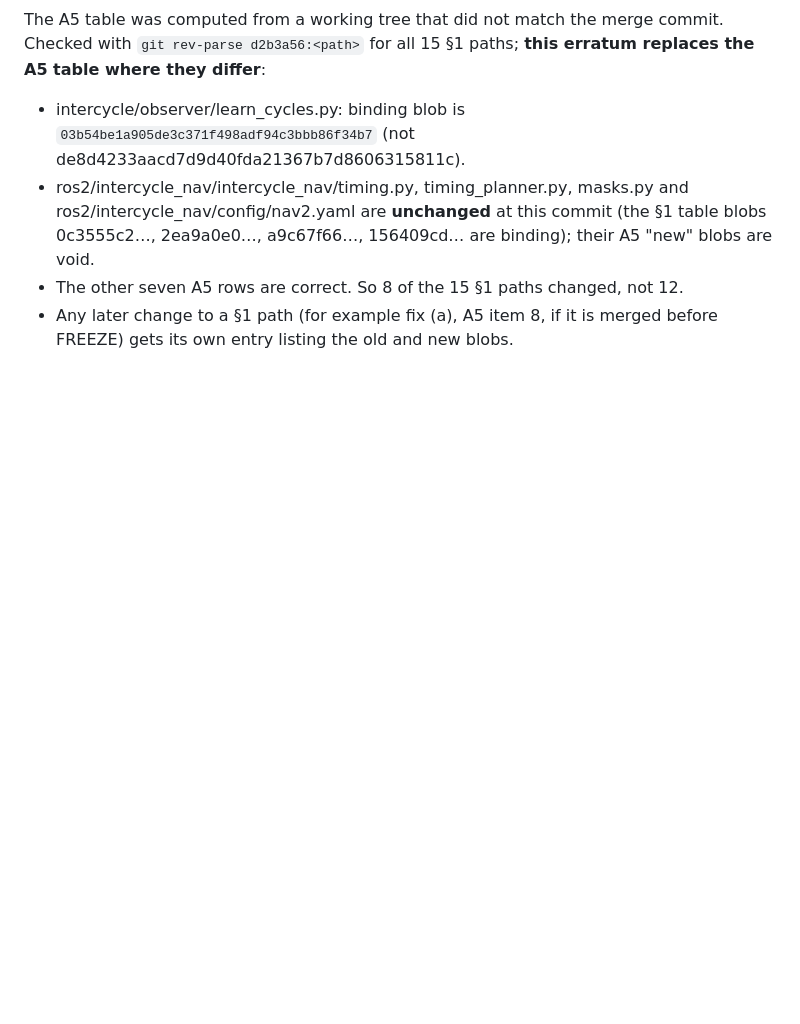
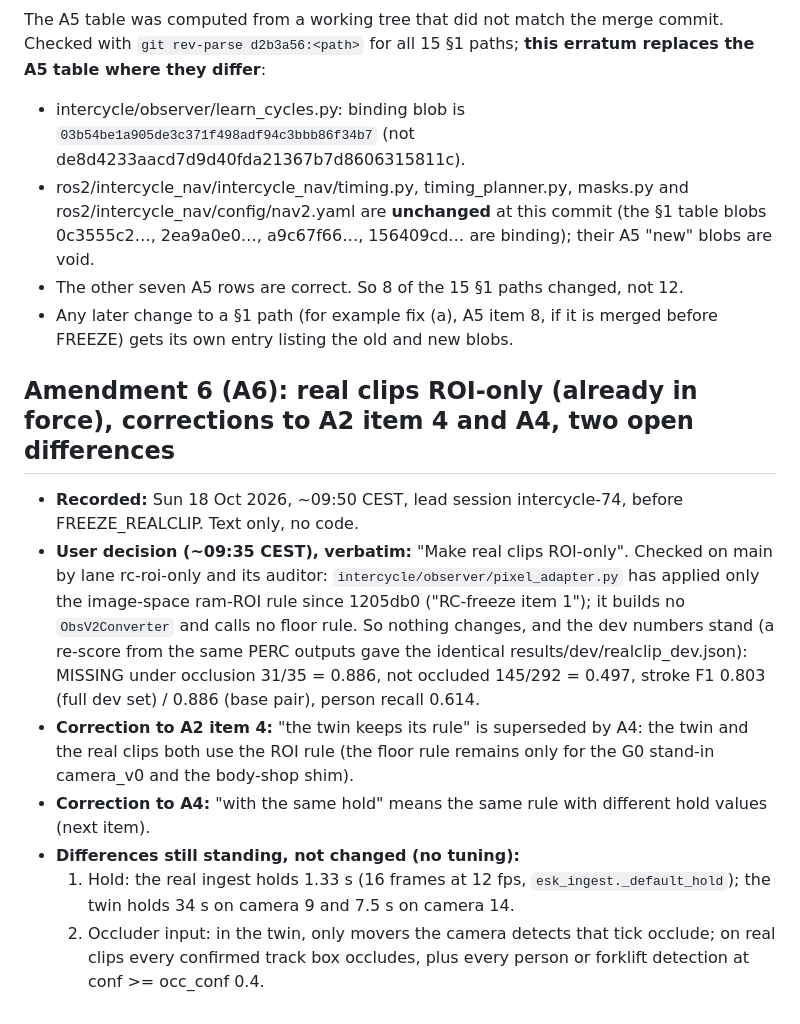
Before and after one commit to Alexanderis1/intercycle, a Markdown page: prereg/AMENDMENTS.md, the part around the change. GitHub-like rendering; blank space fills up the shorter version.

Commit message:
prereg: A6 real clips ROI-only already in force (1205db0); A2 item 4 / A4 corrections; hold and occluder differences listed
Co-Authored-By: Claude Opus 5.5 (1M context) <noreply@anthropic.com>
Claude-Session: https://claude.ai/code/session_01QoWLnKcpT3c1QC8qHajGrY

```diff
--- a/prereg/AMENDMENTS.md
+++ b/prereg/AMENDMENTS.md
@@ -320,3 +320,21 @@ The A5 table was computed from a working tree that did not match the merge commi
 - The other seven A5 rows are correct. So 8 of the 15 §1 paths changed, not 12.
 - Any later change to a §1 path (for example fix (a), A5 item 8, if it is merged before FREEZE) gets its own entry
   listing the old and new blobs.
+
+## Amendment 6 (A6): real clips ROI-only (already in force), corrections to A2 item 4 and A4, two open differences
+
+- **Recorded:** Sun 18 Oct 2026, ~09:50 CEST, lead session intercycle-74, before FREEZE_REALCLIP. Text only, no code.
+- **User decision (~09:35 CEST), verbatim:** "Make real clips ROI-only". Checked on main by lane rc-roi-only and its
+  auditor: `intercycle/observer/pixel_adapter.py` has applied only the image-space ram-ROI rule since 1205db0
+  ("RC-freeze item 1"); it builds no `ObsV2Converter` and calls no floor rule. So nothing changes, and the dev numbers
+  stand (a re-score from the same PERC outputs gave the identical results/dev/realclip_dev.json): MISSING under
+  occlusion 31/35 = 0.886, not occluded 145/292 = 0.497, stroke F1 0.803 (full dev set) / 0.886 (base pair), person
+  recall 0.614.
+- **Correction to A2 item 4:** "the twin keeps its rule" is superseded by A4: the twin and the real clips both use the
+  ROI rule (the floor rule remains only for the G0 stand-in camera_v0 and the body-shop shim).
+- **Correction to A4:** "with the same hold" means the same rule with different hold values (next item).
+- **Differences still standing, not changed (no tuning):**
+  1. Hold: the real ingest holds 1.33 s (16 frames at 12 fps, `esk_ingest._default_hold`); the twin holds 34 s on
+     camera 9 and 7.5 s on camera 14.
+  2. Occluder input: in the twin, only movers the camera detects that tick occlude; on real clips every confirmed track
+     box occludes, plus every person or forklift detection at conf >= occ_conf 0.4.
```
